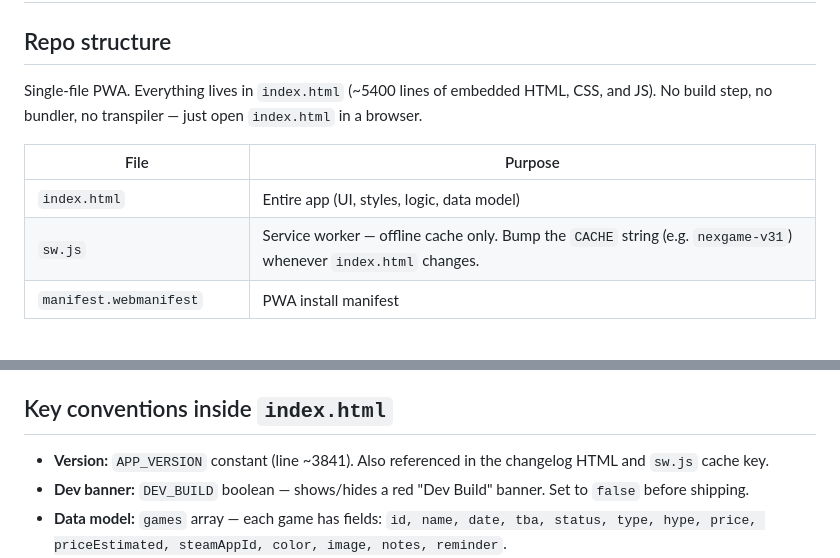
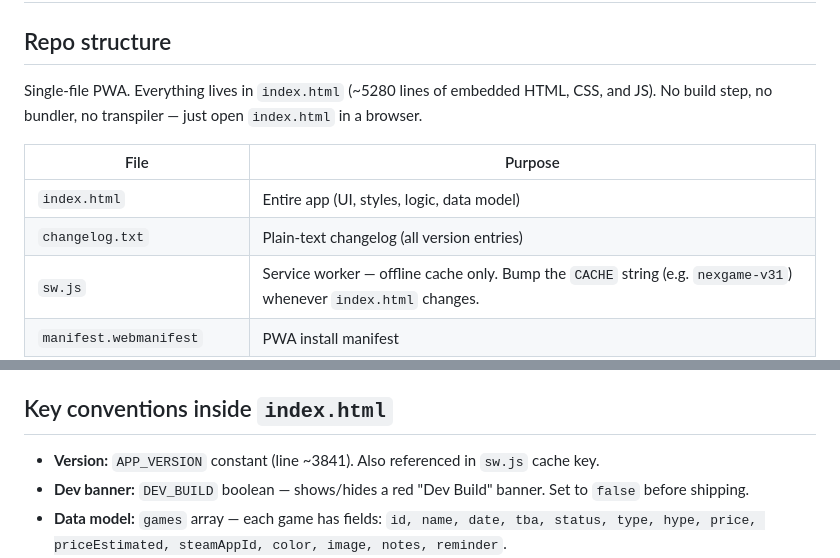
Before and after one commit to Abyssi-Aedificator/NexGame, a Markdown page: AGENTS.md, 2 parts joined by grey strips. Rendered like a GitHub page; blank space fills up the shorter version.

Commit message:
Update AGENTS.md — add changelog.txt, remove changelog HTML reference

```diff
--- a/AGENTS.md
+++ b/AGENTS.md
@@ -2,11 +2,12 @@
 
 ## Repo structure
 
-Single-file PWA. Everything lives in `index.html` (~5400 lines of embedded HTML, CSS, and JS). No build step, no bundler, no transpiler — just open `index.html` in a browser.
+Single-file PWA. Everything lives in `index.html` (~5280 lines of embedded HTML, CSS, and JS). No build step, no bundler, no transpiler — just open `index.html` in a browser.
 
 | File | Purpose |
 |------|---------|
 | `index.html` | Entire app (UI, styles, logic, data model) |
+| `changelog.txt` | Plain-text changelog (all version entries) |
 | `sw.js` | Service worker — offline cache only. Bump the `CACHE` string (e.g. `nexgame-v31`) whenever `index.html` changes. |
 | `manifest.webmanifest` | PWA install manifest |
 | `icon-192.png`, `icon-512.png` | App icons |
@@ -20,7 +21,7 @@ Commits are short imperative descriptions or `Version X.Y.Z` for releases.
 
 ## Key conventions inside `index.html`
 
-- **Version:** `APP_VERSION` constant (line ~3841). Also referenced in the changelog HTML and `sw.js` cache key.
+- **Version:** `APP_VERSION` constant (line ~3841). Also referenced in `sw.js` cache key.
 - **Dev banner:** `DEV_BUILD` boolean — shows/hides a red "Dev Build" banner. Set to `false` before shipping.
 - **Data model:** `games` array — each game has fields: `id, name, date, tba, status, type, hype, price, priceEstimated, steamAppId, color, image, notes, reminder`.
 - **Archived games:** separate `archived` array, same shape.
```
